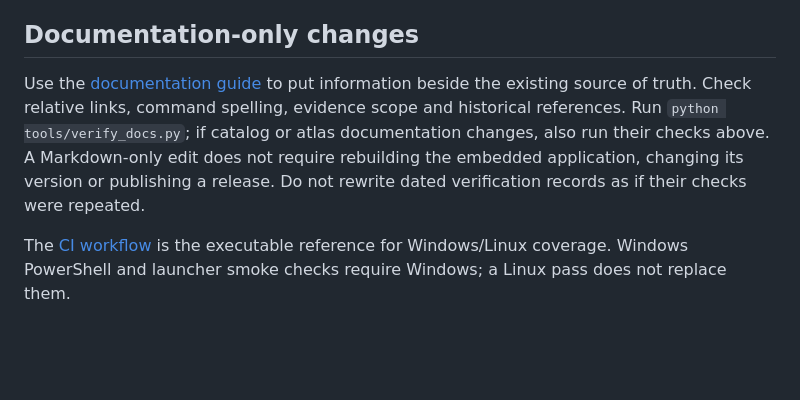
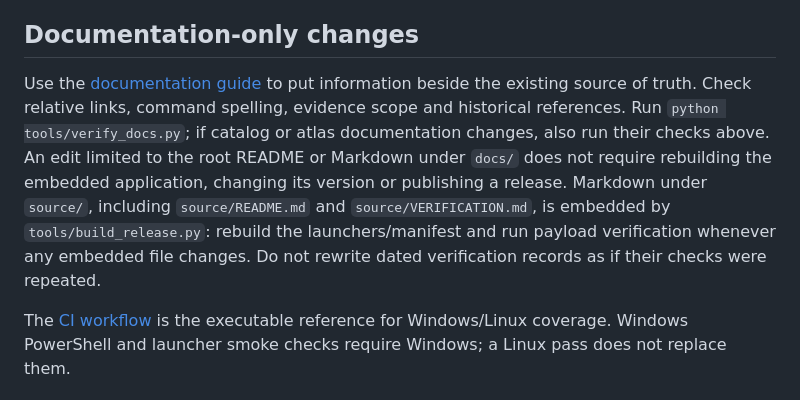
Before and after one commit to Namdev90/openai-edge-workbench, a Markdown page: docs/DEVELOPMENT.md, the part around the change. Rendered like a GitHub page; blank space fills up the shorter version.

Commit message:
docs: distinguish embedded documentation from documentation-only edits

```diff
--- a/docs/DEVELOPMENT.md
+++ b/docs/DEVELOPMENT.md
@@ -25,7 +25,7 @@ Check each exit status before proceeding. Rebuild whenever embedded source or te
 
 ## Documentation-only changes
 
-Use the [documentation guide](README.md) to put information beside the existing source of truth. Check relative links, command spelling, evidence scope and historical references. Run `python tools/verify_docs.py`; if catalog or atlas documentation changes, also run their checks above. A Markdown-only edit does not require rebuilding the embedded application, changing its version or publishing a release. Do not rewrite dated verification records as if their checks were repeated.
+Use the [documentation guide](README.md) to put information beside the existing source of truth. Check relative links, command spelling, evidence scope and historical references. Run `python tools/verify_docs.py`; if catalog or atlas documentation changes, also run their checks above. An edit limited to the root README or Markdown under `docs/` does not require rebuilding the embedded application, changing its version or publishing a release. Markdown under `source/`, including `source/README.md` and `source/VERIFICATION.md`, is embedded by `tools/build_release.py`: rebuild the launchers/manifest and run payload verification whenever any embedded file changes. Do not rewrite dated verification records as if their checks were repeated.
 
 The [CI workflow](../.github/workflows/verify.yml) is the executable reference for Windows/Linux coverage. Windows PowerShell and launcher smoke checks require Windows; a Linux pass does not replace them.
 
```
